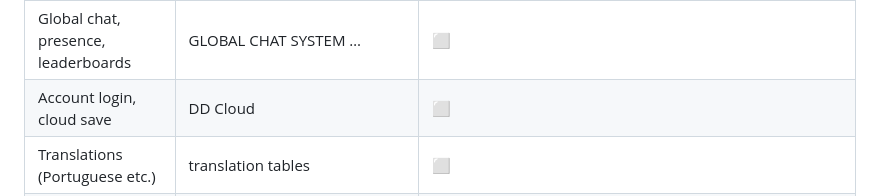
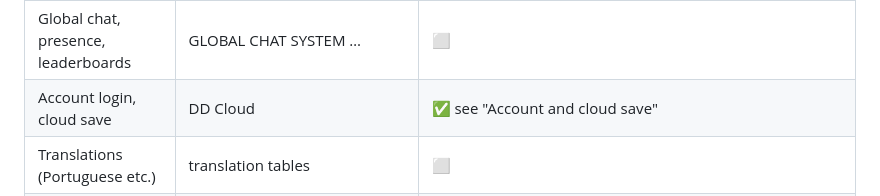
Before and after one commit to belgarath534/dungeon-descent-ios, a Markdown page: swift/MIGRATION.md, the part around one of its changes. Drawn GitHub-style.

Commit message:
Swift: MIGRATION.md account rows
Co-Authored-By: Claude Opus 5.5 <noreply@anthropic.com>
Claude-Session: https://claude.ai/code/session_01XkkmJmmotREDhVfbPnowgQ

```diff
--- a/swift/MIGRATION.md
+++ b/swift/MIGRATION.md
@@ -124,7 +124,7 @@ Status: ✅ ported · 🟡 partly ported · ⬜ not started
 | Seasonal events | SEASONAL EVENTS SYSTEM | ⬜ |
 | Home system | HOME SYSTEM | ⬜ |
 | Global chat, presence, leaderboards | GLOBAL CHAT SYSTEM … | ⬜ |
-| Account login, cloud save | DD Cloud | ⬜ |
+| Account login, cloud save | DD Cloud | ✅ see "Account and cloud save" |
 | Translations (Portuguese etc.) | translation tables | ⬜ |
 | Music, ambience, sound effects | playTrack, playAmbient, sfx | ✅ same files (www/audio, bundled as-is), same track per dungeon and floor, volume settings |
 | Music player, custom tracks, narrator | MUSIC PLAYER … | ⬜ |
```
Also changed, not shown: other parts of swift/MIGRATION.md (+1 -1 lines).
